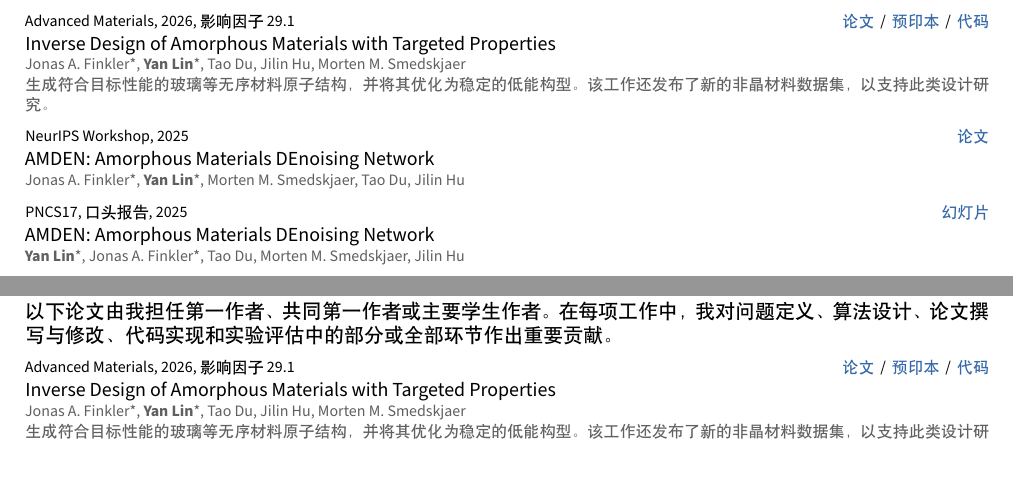
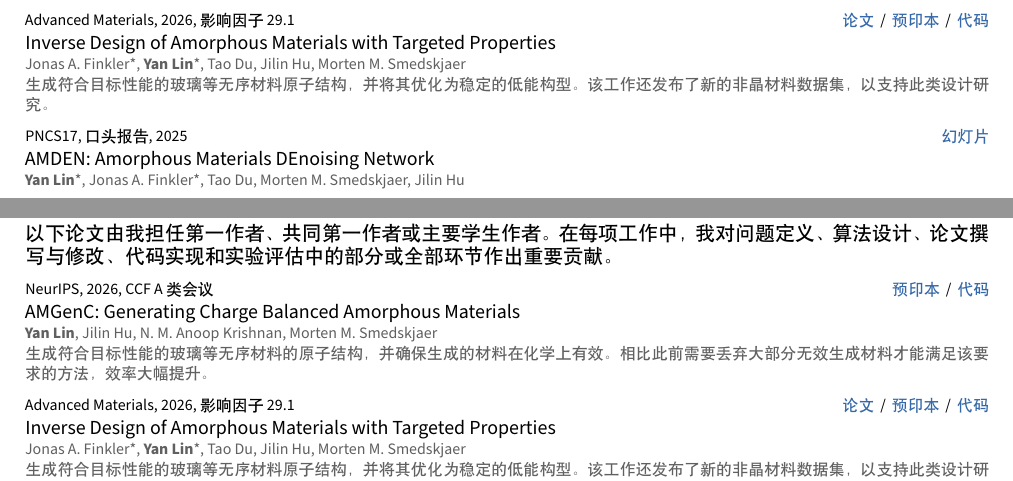
Before and after one commit to Logan-Lin/cv-cn, a LaTeX document (main-full.tex, which reads comp/publications.tex, comp/research-experience.tex): two parts of pages 2 and 4 of 8, joined at a grey line, cut so that both start at the same text. Compiled offline with XeLaTeX.

Commit message:
feat: add amgenc publication entry
- Add the AMGenC NeurIPS 2026 entry to the primary publication list
- Add the entry to the AI for Materials Science research topic, replacing the AMDEN NeurIPS Workshop entry
- Bump the publication counts in the summary
- Drop the spaces around the Google Scholar link in the summary

```diff
--- a/comp/publications.tex
+++ b/comp/publications.tex
@@ -5,6 +5,11 @@
 \subsection*{主要论文（第一作者、共同第一作者或主要学生作者）}
 以下论文由我担任第一作者、共同第一作者或主要学生作者。
 在每项工作中，我对问题定义、算法设计、论文撰写与修改、代码实现和实验评估中的部分或全部环节作出重要贡献。
+
+\pubentry{NeurIPS, 2026, CCF A 类会议}{\href{https://arxiv.org/abs/2604.27613}{预印本} \,/\, \href{https://github.com/Logan-Lin/AMGenC-code}{代码}}
+{AMGenC: Generating Charge Balanced Amorphous Materials}
+{\me, Jilin Hu, N. M. Anoop Krishnan, Morten M. Smedskjaer}
+{生成符合目标性能的玻璃等无序材料的原子结构，并确保生成的材料在化学上有效。相比此前需要丢弃大部分无效生成材料才能满足该要求的方法，效率大幅提升。}
 
 \pubentry{Advanced Materials, 2026, 影响因子 29.1}{\href{https://doi.org/10.1002/adma.202522493}{论文} \,/\, \href{https://arxiv.org/abs/2509.13916}{预印本} \,/\, \href{https://github.com/Logan-Lin/AMDEN-code}{代码}}
 {Inverse Design of Amorphous Materials with Targeted Properties}
--- a/comp/research-experience.tex
+++ b/comp/research-experience.tex
@@ -62,14 +62,15 @@
 \subsection*{人工智能材料科学}
 人工智能材料科学是我的新兴研究方向，旨在应用人工智能技术，加速新型材料的发现，突破传统材料设计方法的局限。
 
+\pubentry{NeurIPS, 2026, CCF A 类会议}{\href{https://arxiv.org/abs/2604.27613}{预印本} \,/\, \href{https://github.com/Logan-Lin/AMGenC-code}{代码}}
+{AMGenC: Generating Charge Balanced Amorphous Materials}
+{\me, Jilin Hu, N. M. Anoop Krishnan, Morten M. Smedskjaer}
+{生成符合目标性能的玻璃等无序材料的原子结构，并确保生成的材料在化学上有效。相比此前需要丢弃大部分无效生成材料才能满足该要求的方法，效率大幅提升。}
+
 \pubentry{Advanced Materials, 2026, 影响因子 29.1}{\href{https://doi.org/10.1002/adma.202522493}{论文} \,/\, \href{https://arxiv.org/abs/2509.13916}{预印本} \,/\, \href{https://github.com/Logan-Lin/AMDEN-code}{代码}}
 {Inverse Design of Amorphous Materials with Targeted Properties}
 {Jonas A. Finkler*, \me*, Tao Du, Jilin Hu, Morten M. Smedskjaer}
 {生成符合目标性能的玻璃等无序材料原子结构，并将其优化为稳定的低能构型。该工作还发布了新的非晶材料数据集，以支持此类设计研究。}
-
-\pubentry{NeurIPS Workshop, 2025}{\href{https://openreview.net/forum?id=cEgjPFdLvl}{论文}}
-{AMDEN: Amorphous Materials DEnoising Network}
-{Jonas A. Finkler*, \me*, Morten M. Smedskjaer, Tao Du, Jilin Hu}{}
 
 \pubentry{PNCS17, 口头报告, 2025}{\href{https://github.com/Logan-Lin/amden-presentation/releases/latest/download/slide.pdf}{幻灯片}}
 {AMDEN: Amorphous Materials DEnoising Network}
```
Also changed, not shown: comp/body.tex (+2 -2 lines).
